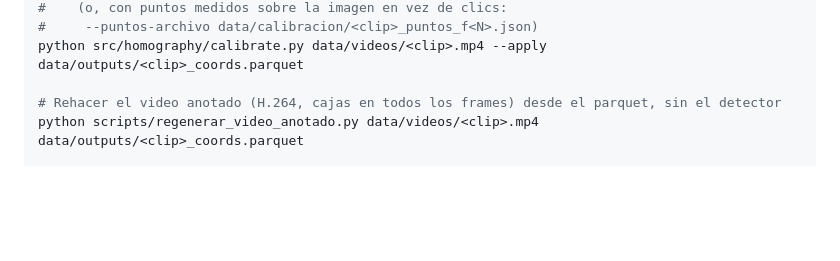
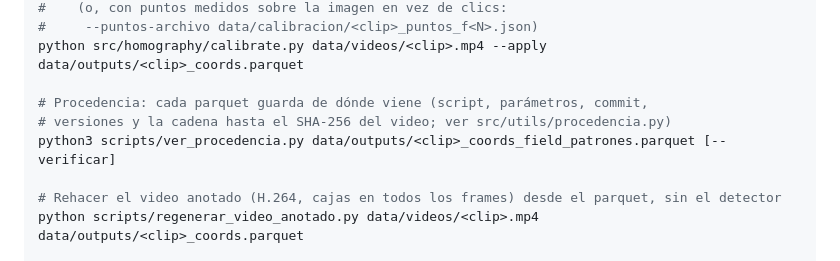
Before and after one commit to SLorenzatti12/Asistente_Tactico_FR, a Markdown page: CLAUDE.md, the part around the change. GitHub-like rendering; blank space fills up the shorter version.

```diff
--- a/CLAUDE.md
+++ b/CLAUDE.md
@@ -75,6 +75,10 @@ python src/homography/calibrate.py data/videos/<clip>.mp4 --estadio "<estadio>"
 #     --puntos-archivo data/calibracion/<clip>_puntos_f<N>.json)
 python src/homography/calibrate.py data/videos/<clip>.mp4 --apply data/outputs/<clip>_coords.parquet
 
+# Procedencia: cada parquet guarda de dónde viene (script, parámetros, commit,
+# versiones y la cadena hasta el SHA-256 del video; ver src/utils/procedencia.py)
+python3 scripts/ver_procedencia.py data/outputs/<clip>_coords_field_patrones.parquet [--verificar]
+
 # Rehacer el video anotado (H.264, cajas en todos los frames) desde el parquet, sin el detector
 python scripts/regenerar_video_anotado.py data/videos/<clip>.mp4 data/outputs/<clip>_coords.parquet
 
```
Also changed, not shown: docs/context/decisiones.md (+24 -0 lines).
